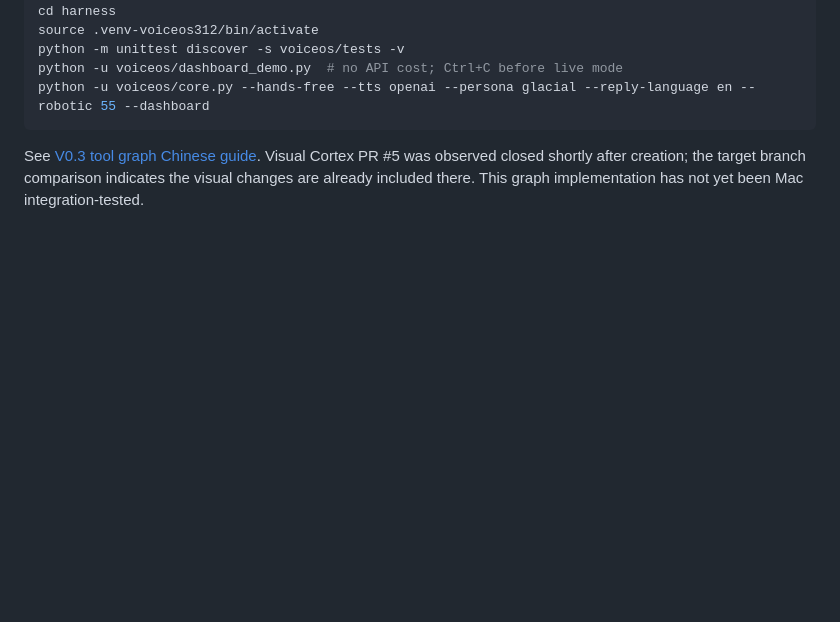
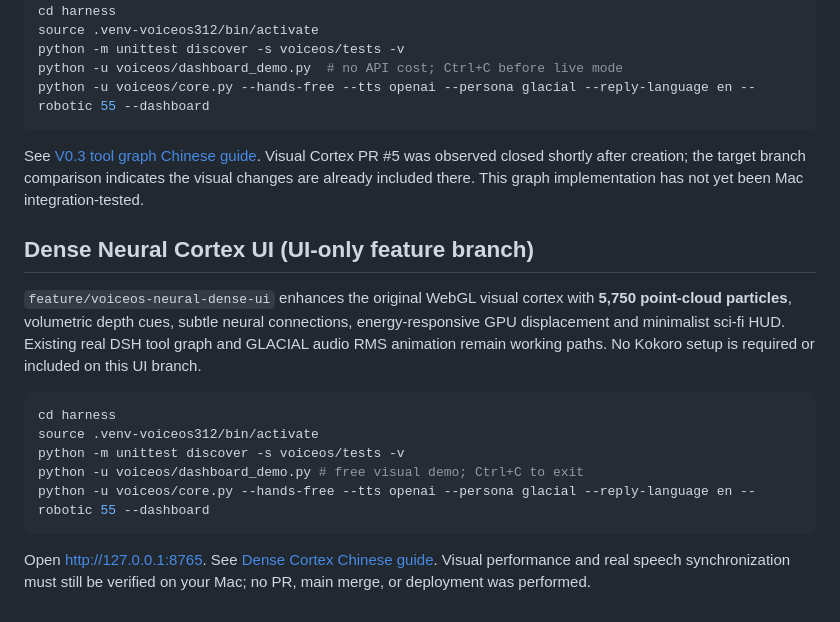
Before and after one commit to niehmanyo/ultronai, a Markdown page: README.md, the part around the change. Rendered like a GitHub page; blank space fills up the shorter version.

Commit message:
docs: explain UI-only Dense Cortex branch, 5750-point cloud and existing GLACIAL startup

````diff
--- a/README.md
+++ b/README.md
@@ -154,3 +154,17 @@ python -u voiceos/core.py --hands-free --tts openai --persona glacial --reply-la
 ```
 
 See [V0.3 tool graph Chinese guide](harness/docs/VOICEOS_AGENT_GRAPH_ZH.md). Visual Cortex PR #5 was observed closed shortly after creation; the target branch comparison indicates the visual changes are already included there. This graph implementation has not yet been Mac integration-tested.
+
+## Dense Neural Cortex UI (UI-only feature branch)
+
+`feature/voiceos-neural-dense-ui` enhances the original WebGL visual cortex with **5,750 point-cloud particles**, volumetric depth cues, subtle neural connections, energy-responsive GPU displacement and minimalist sci-fi HUD. Existing real DSH tool graph and GLACIAL audio RMS animation remain working paths. No Kokoro setup is required or included on this UI branch.
+
+```bash
+cd harness
+source .venv-voiceos312/bin/activate
+python -m unittest discover -s voiceos/tests -v
+python -u voiceos/dashboard_demo.py # free visual demo; Ctrl+C to exit
+python -u voiceos/core.py --hands-free --tts openai --persona glacial --reply-language en --robotic 55 --dashboard
+```
+
+Open http://127.0.0.1:8765. See [Dense Cortex Chinese guide](harness/docs/VOICEOS_NEURAL_DENSE_UI_ZH.md). Visual performance and real speech synchronization must still be verified on your Mac; no PR, main merge, or deployment was performed.
````
